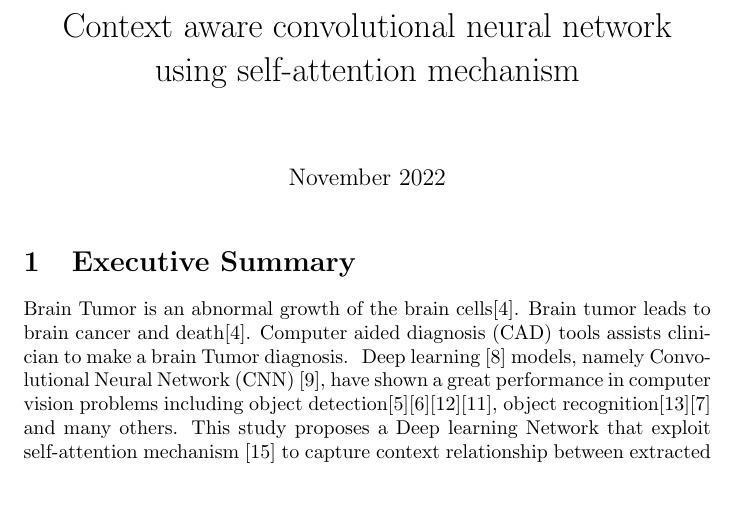
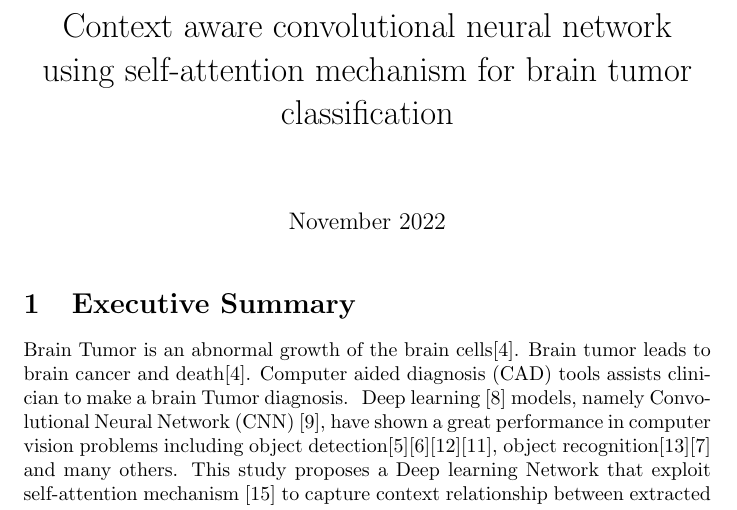
Before and after one commit to zaky-fetoh/BrainTumor-classification, a LaTeX document (Documentation/report.tex): part of page 1 of 4, cut so that both start at the same text. Compiled offline with pdfLaTeX.

Commit message:
titlUpdated

```diff
--- a/Documentation/report.tex
+++ b/Documentation/report.tex
@@ -1,7 +1,7 @@
 \documentclass{article}
 \usepackage[utf8]{inputenc}
 
-\title{Context aware convolutional neural network using self-attention mechanism }
+\title{Context aware convolutional neural network using self-attention mechanism for brain tumor classification}
 % \author{Mahmoud Zaky Fetoh}
 \date{November 2022}
 
```
Also changed, not shown: Documentation/report.pdf, 4 other files.
